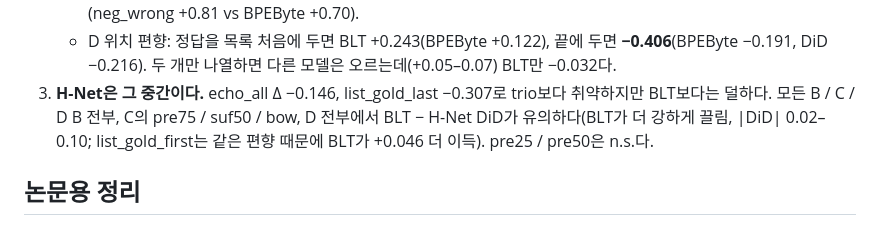
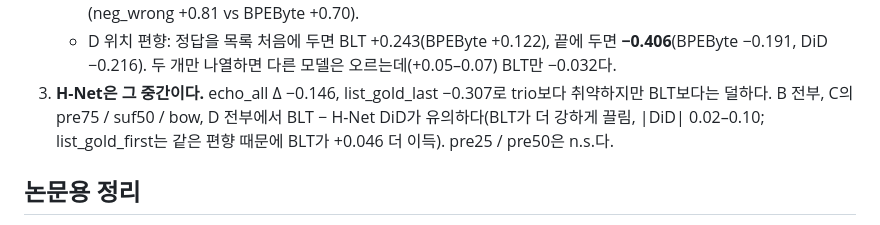
Before and after one commit to hyunW3/AUNet_reproduce, a Markdown page: reports/blt_weak/FINDINGS.md, the part around the change. Drawn GitHub-style.

Commit message:
docs(blt_weak): tidy H-Net sentence

```diff
--- a/reports/blt_weak/FINDINGS.md
+++ b/reports/blt_weak/FINDINGS.md
@@ -185,7 +185,7 @@ HF port 결과라 512 B 이후 local window가 빠져 신뢰할 수 없어서
      오답 끌림 비율(같은 오답을 고른 비율의 증가)도 BLT가 모든 조건에서 가장 높다(neg_wrong +0.81 vs BPEByte +0.70).
    - D 위치 편향: 정답을 목록 처음에 두면 BLT +0.243(BPEByte +0.122), 끝에 두면 **−0.406**(BPEByte −0.191,
      DiD −0.216). 두 개만 나열하면 다른 모델은 오르는데(+0.05–0.07) BLT만 −0.032다.
-3. **H-Net은 그 중간이다.** echo_all Δ −0.146, list_gold_last −0.307로 trio보다 취약하지만 BLT보다는 덜하다. 모든 B / C / D
+3. **H-Net은 그 중간이다.** echo_all Δ −0.146, list_gold_last −0.307로 trio보다 취약하지만 BLT보다는 덜하다.
    B 전부, C의 pre75 / suf50 / bow, D 전부에서 BLT − H-Net DiD가 유의하다(BLT가 더 강하게 끌림, |DiD| 0.02–0.10;
    list_gold_first는 같은 편향 때문에 BLT가 +0.046 더 이득). pre25 / pre50은 n.s.다.
 
```
